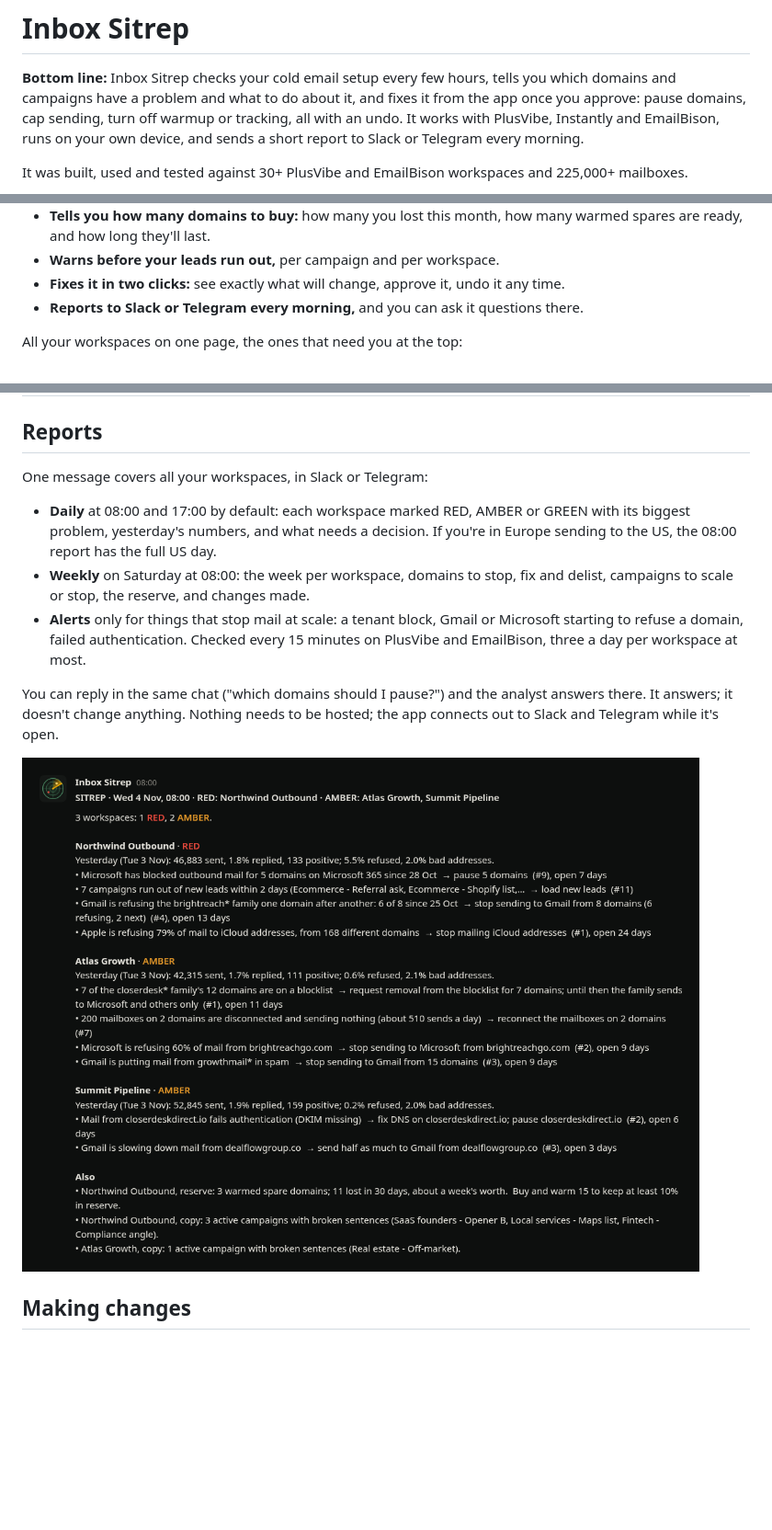
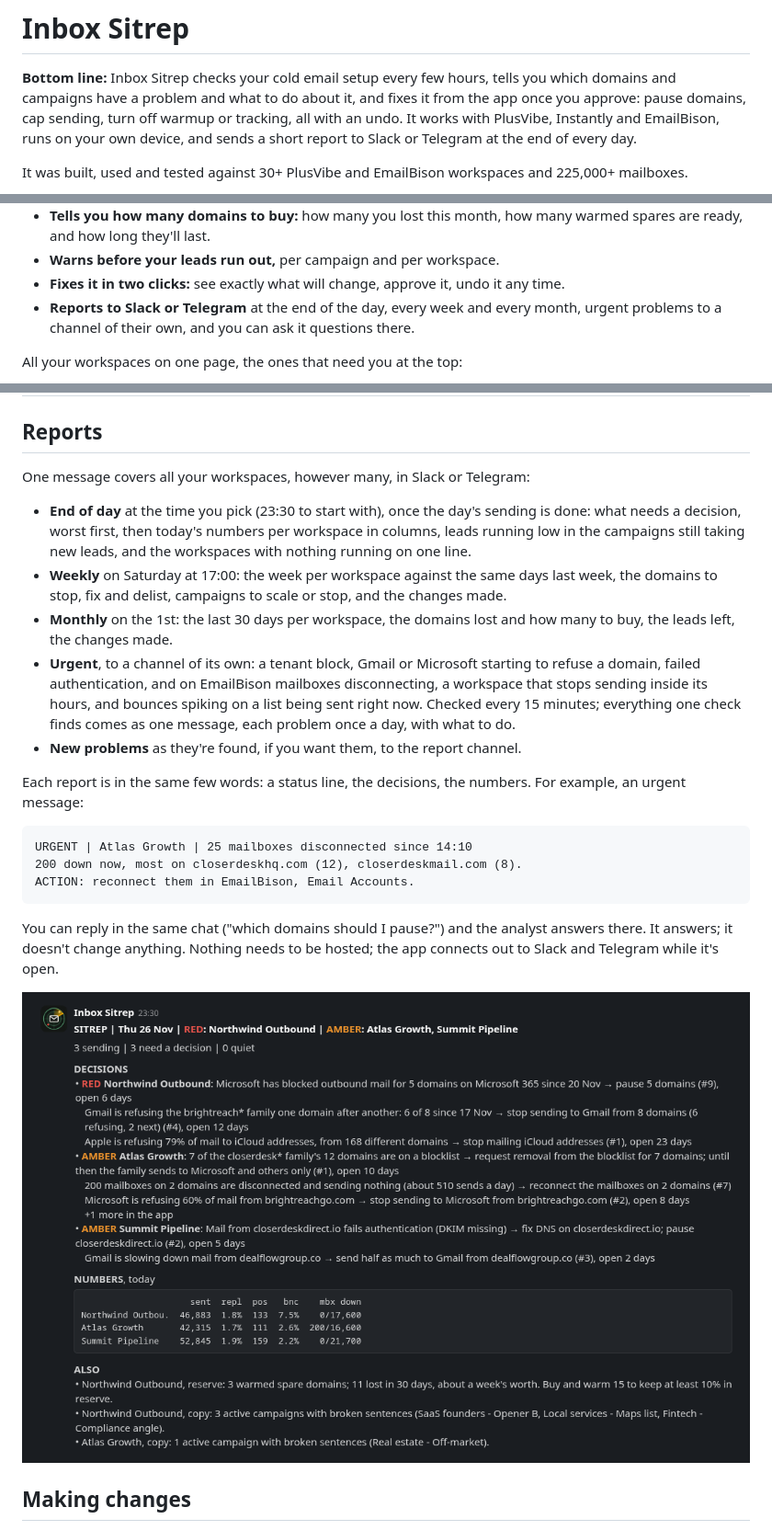
Before and after one commit to miralemalic/inboxsitrep, a Markdown page: README.md, 3 parts joined by grey strips. Shown at 92% size. Rendered like a GitHub page; pictures changed too: docs/sitrep.png; blank space fills up the shorter version.

````diff
--- a/README.md
+++ b/README.md
@@ -5,7 +5,7 @@ tells you which domains and campaigns have a problem and what to do about it,
 and fixes it from the app once you approve: pause domains, cap sending, turn
 off warmup or tracking, all with an undo. It works with PlusVibe, Instantly
 and EmailBison, runs on your own device, and sends a short report to Slack or
-Telegram every morning.
+Telegram at the end of every day.
 
 It was built, used and tested against 30+ PlusVibe and EmailBison workspaces
 and 225,000+ mailboxes.
@@ -29,8 +29,9 @@ and 225,000+ mailboxes.
 - **Warns before your leads run out,** per campaign and per workspace.
 - **Fixes it in two clicks:** see exactly what will change, approve it, undo it
   any time.
-- **Reports to Slack or Telegram every morning,** and you can ask it questions
-  there.
+- **Reports to Slack or Telegram** at the end of the day, every week and every
+  month, urgent problems to a channel of their own, and you can ask it
+  questions there.
 
 All your workspaces on one page, the ones that need you at the top:
 
@@ -196,17 +197,33 @@ in the simulator. Every threshold and where it comes from is in
 
 ## Reports
 
-One message covers all your workspaces, in Slack or Telegram:
+One message covers all your workspaces, however many, in Slack or Telegram:
 
-- **Daily** at 08:00 and 17:00 by default: each workspace marked RED, AMBER or
-  GREEN with its biggest problem, yesterday's numbers, and what needs a
-  decision. If you're in Europe sending to the US, the 08:00 report has the
-  full US day.
-- **Weekly** on Saturday at 08:00: the week per workspace, domains to stop,
-  fix and delist, campaigns to scale or stop, the reserve, and changes made.
-- **Alerts** only for things that stop mail at scale: a tenant block, Gmail or
-  Microsoft starting to refuse a domain, failed authentication. Checked every
-  15 minutes on PlusVibe and EmailBison, three a day per workspace at most.
+- **End of day** at the time you pick (23:30 to start with), once the day's
+  sending is done: what needs a decision, worst first, then today's numbers per
+  workspace in columns, leads running low in the campaigns still taking new
+  leads, and the workspaces with nothing running on one line.
+- **Weekly** on Saturday at 17:00: the week per workspace against the same days
+  last week, the domains to stop, fix and delist, campaigns to scale or stop,
+  and the changes made.
+- **Monthly** on the 1st: the last 30 days per workspace, the domains lost and
+  how many to buy, the leads left, the changes made.
+- **Urgent**, to a channel of its own: a tenant block, Gmail or Microsoft
+  starting to refuse a domain, failed authentication, and on EmailBison
+  mailboxes disconnecting, a workspace that stops sending inside its hours, and
+  bounces spiking on a list being sent right now. Checked every 15 minutes;
+  everything one check finds comes as one message, each problem once a day,
+  with what to do.
+- **New problems** as they're found, if you want them, to the report channel.
+
+Each report is in the same few words: a status line, the decisions, the
+numbers. For example, an urgent message:
+
+```
+URGENT | Atlas Growth | 25 mailboxes disconnected since 14:10
+200 down now, most on closerdeskhq.com (12), closerdeskmail.com (8).
+ACTION: reconnect them in EmailBison, Email Accounts.
+```
 
 You can reply in the same chat ("which domains should I pause?") and the
 analyst answers there. It answers; it doesn't change anything. Nothing needs to
````
Also changed, not shown: other parts of README.md (+1 -1 lines), CHANGELOG.md (+33 -0 lines), docs/SETUP.md (+13 -7 lines), 15 other files.
